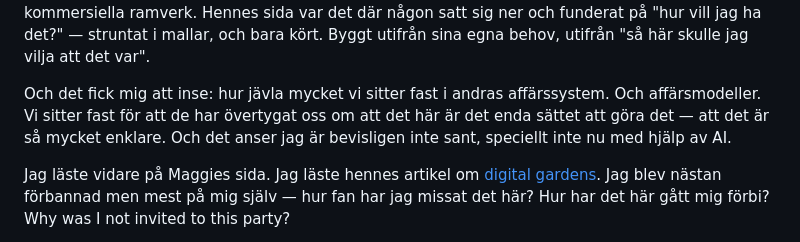
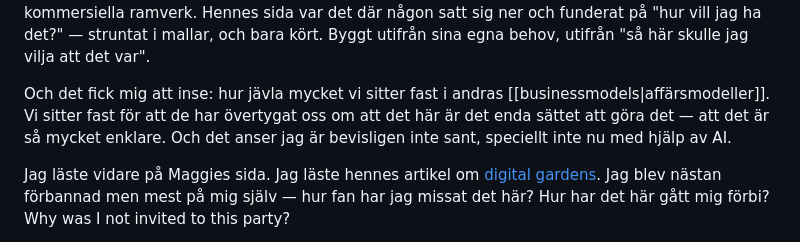
Before and after one commit to OlaJanson/olajanson.github.io, a Markdown page: content/varför-digital-garden.md, the part around the change. Drawn GitHub-style.

Commit message:
feat: uppdatera varför-digital-garden med länk till businessmodels

```diff
--- a/content/varför-digital-garden.md
+++ b/content/varför-digital-garden.md
@@ -8,7 +8,7 @@ Jag delade ut en läxa i en av kurserna jag just nu håller. Den heter konstnär
 
 En student vars intresserad primärt var inom skrivande delade en sida och sa: "Maggie Appeltons, vars konst/intressen jag inte är särskilt intresserad av, men själva hemsidan är ungefärligt med det jag vill få fram." Sajten studenten delade var https://maggieappleton.com/. Jag insåg med ens att detta var något utöver det vanliga. Det var t ex så att varenda gång en student skickade in något så gjorde jag lite extra research för att se vad personen använt för ramverk — WordPress, Shopify, Squarespace, eller vad fan de använder. Och alla exempel utom just Maggies sida, var gjorda i kommersiella ramverk. Hennes sida var det där någon satt sig ner och funderat på "hur vill jag ha det?" — struntat i mallar, och bara kört. Byggt utifrån sina egna behov, utifrån "så här skulle jag vilja att det var".
 
-Och det fick mig att inse: hur jävla mycket vi sitter fast i andras affärssystem. Och affärsmodeller. Vi sitter fast för att de har övertygat oss om att det här är det enda sättet att göra det — att det är så mycket enklare. Och det anser jag är bevisligen inte sant, speciellt inte nu med hjälp av AI.
+Och det fick mig att inse: hur jävla mycket vi sitter fast i andras [[businessmodels|affärsmodeller]]. Vi sitter fast för att de har övertygat oss om att det här är det enda sättet att göra det — att det är så mycket enklare. Och det anser jag är bevisligen inte sant, speciellt inte nu med hjälp av AI.
 
 Jag läste vidare på Maggies sida. Jag läste hennes artikel om [digital gardens](https://maggieappleton.com/garden-history). Jag blev nästan förbannad men mest på mig själv — hur fan har jag missat det här? Hur har det här gått mig förbi? Why was I not invited to this party?
 
```
